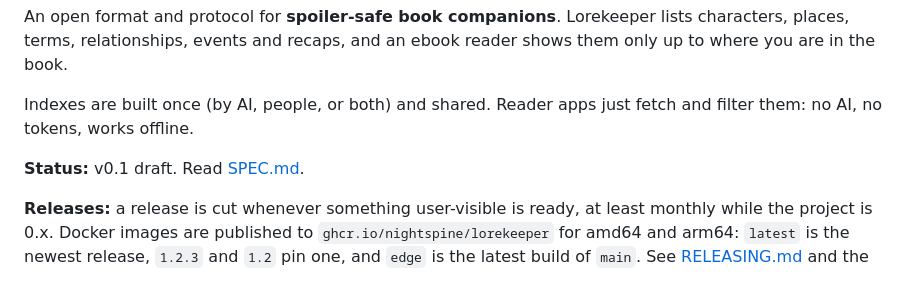
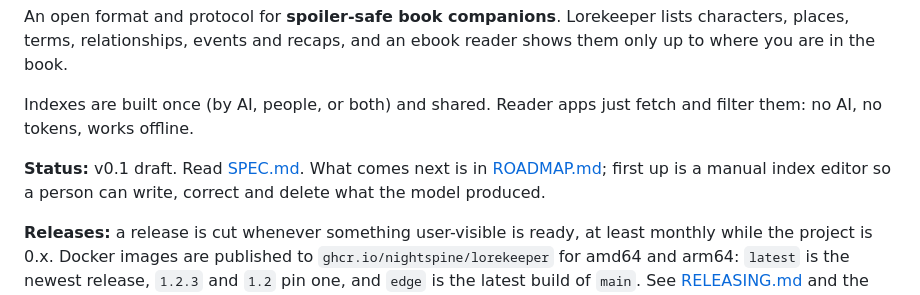
Before and after one commit to nightspine/lorekeeper, a Markdown page: README.md, the part around the change. Rendered like a GitHub page.

```diff
--- a/README.md
+++ b/README.md
@@ -11,7 +11,7 @@ reader shows them only up to where you are in the book.
 Indexes are built once (by AI, people, or both) and shared. Reader apps just
 fetch and filter them: no AI, no tokens, works offline.
 
-**Status:** v0.1 draft. Read [SPEC.md](SPEC.md).
+**Status:** v0.1 draft. Read [SPEC.md](SPEC.md). What comes next is in [ROADMAP.md](ROADMAP.md); first up is a manual index editor so a person can write, correct and delete what the model produced.
 
 **Releases:** a release is cut whenever something user-visible is ready, at least monthly while the project is 0.x. Docker images are published to `ghcr.io/nightspine/lorekeeper` for amd64 and arm64: `latest` is the newest release, `1.2.3` and `1.2` pin one, and `edge` is the latest build of `main`. See [RELEASING.md](RELEASING.md) and the [changelog](CHANGELOG.md).
 
```
Also changed, not shown: ROADMAP.md (added, +32 -0 lines).
